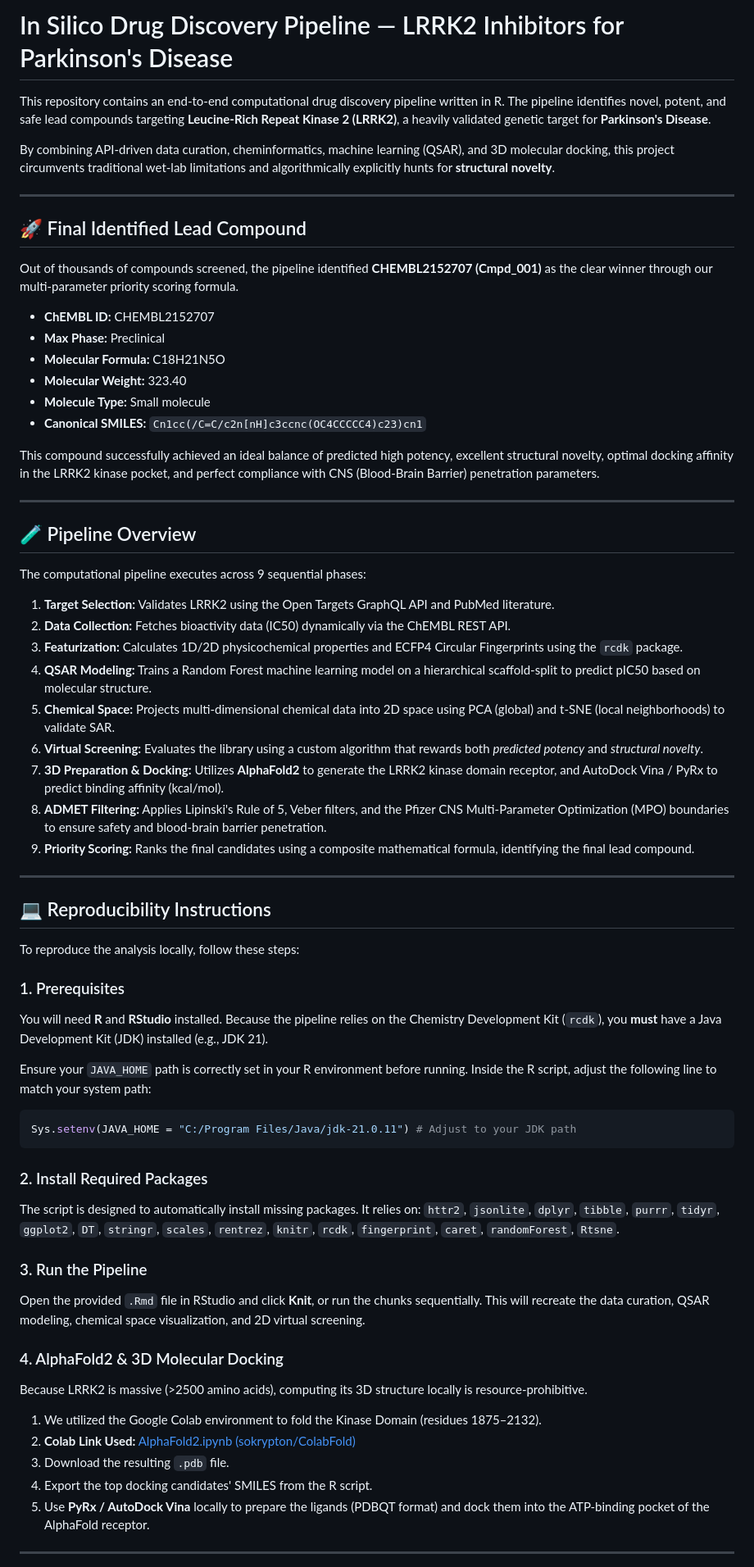
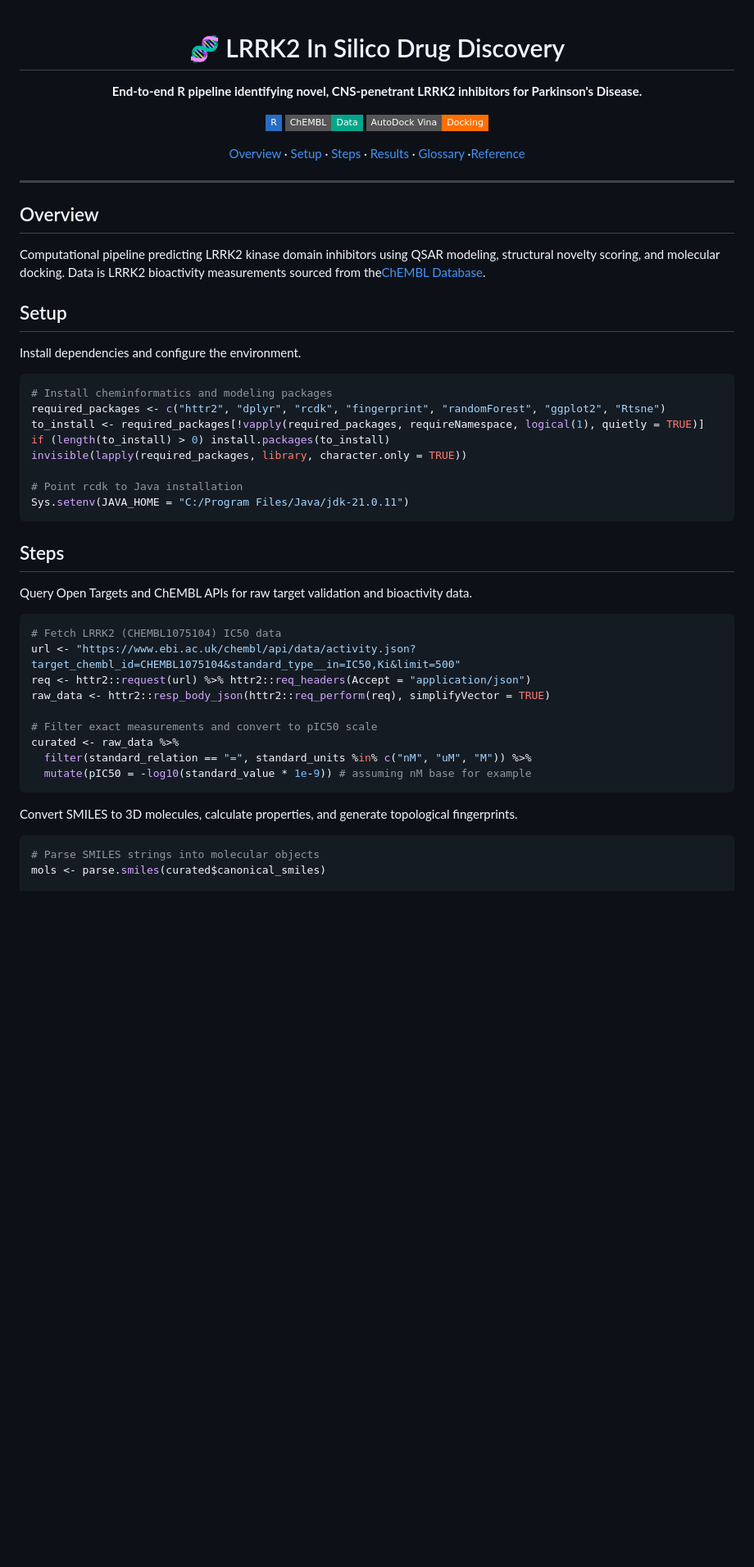
Before and after one commit to NonStickFryingPan/Pharmacoinformatics-Project, a Markdown page: README.md, the part around one of its changes. Shown at 82% size. Rendered like a GitHub page; badges without logos; blank space fills up the shorter version.

Commit message:
Revise README for improved clarity and structure
Updated the README to enhance clarity and structure, including new sections for overview, setup, and pipeline steps.

````diff
--- a/README.md
+++ b/README.md
@@ -1,69 +1,51 @@
-# In Silico Drug Discovery Pipeline — LRRK2 Inhibitors for Parkinson's Disease
+<div align="center">
 
-This repository contains an end-to-end computational drug discovery pipeline written in R. The pipeline identifies novel, potent, and safe lead compounds targeting **Leucine-Rich Repeat Kinase 2 (LRRK2)**, a heavily validated genetic target for **Parkinson's Disease**.
+# 🧬 LRRK2 In Silico Drug Discovery
+**End-to-end R pipeline identifying novel, CNS-penetrant LRRK2 inhibitors for Parkinson's Disease.**
 
-By combining API-driven data curation, cheminformatics, machine learning (QSAR), and 3D molecular docking, this project circumvents traditional wet-lab limitations and algorithmically explicitly hunts for **structural novelty**.
+[![R](https://img.shields.io/badge/R-276DC3?style=flat-square&logo=r&logoColor=white)](#)
+[![ChEMBL](https://img.shields.io/badge/ChEMBL-Data-00A68A?style=flat-square)](#)
+[![AutoDock Vina](https://img.shields.io/badge/AutoDock_Vina-Docking-FF6F00?style=flat-square)](#)
+
+[Overview](#overview) · [Setup](#setup) · [Steps](#steps) · [Results](#results) · [Glossary](#glossary) ·[Reference](#reference)
+
+</div>
 
 ---
 
-## 🚀 Final Identified Lead Compound
+## Overview
+Computational pipeline predicting LRRK2 kinase domain inhibitors using QSAR modeling, structural novelty scoring, and molecular docking. Data is LRRK2 bioactivity measurements sourced from the[ChEMBL Database](https://www.ebi.ac.uk/chembl/).
 
-Out of thousands of compounds screened, the pipeline identified **CHEMBL2152707 (Cmpd_001)** as the clear winner through our multi-parameter priority scoring formula.
+## Setup
+Install dependencies and configure the environment.
+```R
+# Install cheminformatics and modeling packages
+required_packages <- c("httr2", "dplyr", "rcdk", "fingerprint", "randomForest", "ggplot2", "Rtsne")
+to_install <- required_packages[!vapply(required_packages, requireNamespace, logical(1), quietly = TRUE)]
+if (length(to_install) > 0) install.packages(to_install)
+invisible(lapply(required_packages, library, character.only = TRUE))
 
-* **ChEMBL ID:** CHEMBL2152707
-* **Max Phase:** Preclinical
-* **Molecular Formula:** C18H21N5O
-* **Molecular Weight:** 323.40
-* **Molecule Type:** Small molecule
-* **Canonical SMILES:** `Cn1cc(/C=C/c2n[nH]c3ccnc(OC4CCCCC4)c23)cn1`
-
-This compound successfully achieved an ideal balance of predicted high potency, excellent structural novelty, optimal docking affinity in the LRRK2 kinase pocket, and perfect compliance with CNS (Blood-Brain Barrier) penetration parameters.
-
----
-
-## 🧪 Pipeline Overview
-
-The computational pipeline executes across 9 sequential phases:
-
-1. **Target Selection:** Validates LRRK2 using the Open Targets GraphQL API and PubMed literature.
-2. **Data Collection:** Fetches bioactivity data (IC50) dynamically via the ChEMBL REST API.
-3. **Featurization:** Calculates 1D/2D physicochemical properties and ECFP4 Circular Fingerprints using the `rcdk` package.
-4. **QSAR Modeling:** Trains a Random Forest machine learning model on a hierarchical scaffold-split to predict pIC50 based on molecular structure.
-5. **Chemical Space:** Projects multi-dimensional chemical data into 2D space using PCA (global) and t-SNE (local neighborhoods) to validate SAR.
-6. **Virtual Screening:** Evaluates the library using a custom algorithm that rewards both *predicted potency* and *structural novelty*.
-7. **3D Preparation & Docking:** Utilizes **AlphaFold2** to generate the LRRK2 kinase domain receptor, and AutoDock Vina / PyRx to predict binding affinity (kcal/mol).
-8. **ADMET Filtering:** Applies Lipinski's Rule of 5, Veber filters, and the Pfizer CNS Multi-Parameter Optimization (MPO) boundaries to ensure safety and blood-brain barrier penetration.
-9. **Priority Scoring:** Ranks the final candidates using a composite mathematical formula, identifying the final lead compound.
-
----
-
-## 💻 Reproducibility Instructions
-
-To reproduce the analysis locally, follow these steps:
-
-### 1. Prerequisites
-You will need **R** and **RStudio** installed.
-Because the pipeline relies on the Chemistry Development Kit (`rcdk`), you **must** have a Java Development Kit (JDK) installed (e.g., JDK 21).
-
-Ensure your `JAVA_HOME` path is correctly set in your R environment before running. Inside the R script, adjust the following line to match your system path:
-```R
-Sys.setenv(JAVA_HOME = "C:/Program Files/Java/jdk-21.0.11") # Adjust to your JDK path
+# Point rcdk to Java installation
+Sys.setenv(JAVA_HOME = "C:/Program Files/Java/jdk-21.0.11")
 ```
 
-### 2. Install Required Packages
-The script is designed to automatically install missing packages. It relies on:
-`httr2`, `jsonlite`, `dplyr`, `tibble`, `purrr`, `tidyr`, `ggplot2`, `DT`, `stringr`, `scales`, `rentrez`, `knitr`, `rcdk`, `fingerprint`, `caret`, `randomForest`, `Rtsne`.
+## Steps
 
-### 3. Run the Pipeline
-Open the provided `.Rmd` file in RStudio and click **Knit**, or run the chunks sequentially. This will recreate the data curation, QSAR modeling, chemical space visualization, and 2D virtual screening.
+Query Open Targets and ChEMBL APIs for raw target validation and bioactivity data.
+```R
+# Fetch LRRK2 (CHEMBL1075104) IC50 data
+url <- "https://www.ebi.ac.uk/chembl/api/data/activity.json?target_chembl_id=CHEMBL1075104&standard_type__in=IC50,Ki&limit=500"
+req <- httr2::request(url) %>% httr2::req_headers(Accept = "application/json")
+raw_data <- httr2::resp_body_json(httr2::req_perform(req), simplifyVector = TRUE)
 
-### 4. AlphaFold2 & 3D Molecular Docking
-Because LRRK2 is massive (>2500 amino acids), computing its 3D structure locally is resource-prohibitive.
-1. We utilized the Google Colab environment to fold the Kinase Domain (residues 1875–2132).
-2. **Colab Link Used:** [AlphaFold2.ipynb (sokrypton/ColabFold)](https://colab.research.google.com/github/sokrypton/ColabFold/blob/main/AlphaFold2.ipynb)
-3. Download the resulting `.pdb` file.
-4. Export the top docking candidates' SMILES from the R script.
-5. Use **PyRx / AutoDock Vina** locally to prepare the ligands (PDBQT format) and dock them into the ATP-binding pocket of the AlphaFold receptor.
+# Filter exact measurements and convert to pIC50 scale
+curated <- raw_data %>%
+  filter(standard_relation == "=", standard_units %in% c("nM", "uM", "M")) %>%
+  mutate(pIC50 = -log10(standard_value * 1e-9)) # assuming nM base for example
+```
 
----
+Convert SMILES to 3D molecules, calculate properties, and generate topological fingerprints.
+```R
+# Parse SMILES strings into molecular objects
+mols <- parse.smiles(curated$canonical_smiles)
 
````
Also changed, not shown: other parts of README.md (+65 -9 lines).
